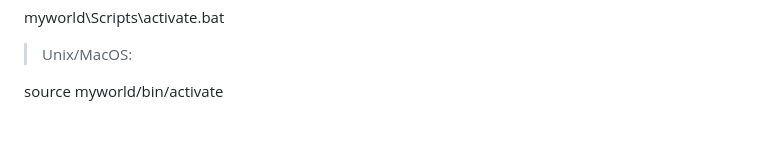
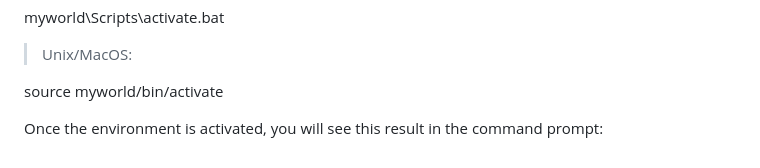
Before and after one commit to YVZYLDZ11/Django, a Markdown page: README.md, the part around the change. GitHub-like rendering; blank space fills up the shorter version.

```diff
--- a/README.md
+++ b/README.md
@@ -78,3 +78,5 @@ myworld\Scripts\activate.bat
 > Unix/MacOS:
 
 source myworld/bin/activate
+
+Once the environment is activated, you will see this result in the command prompt:
```
